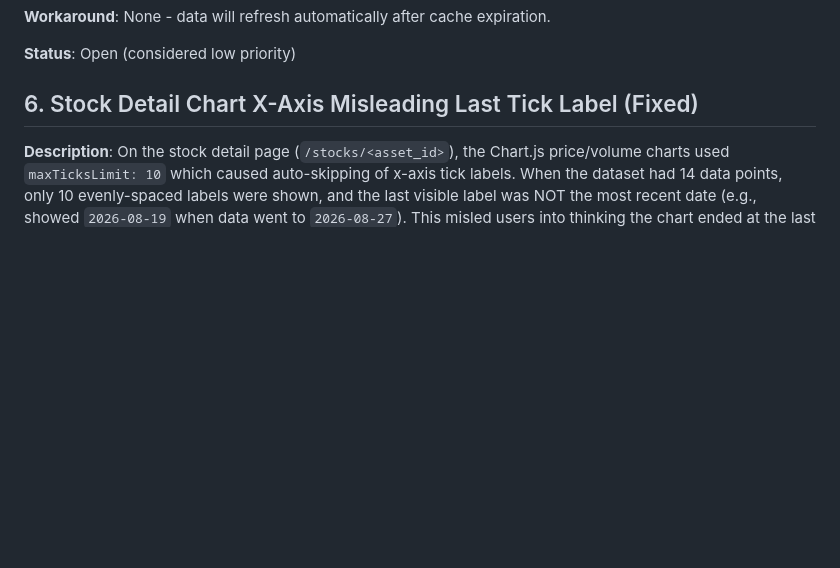
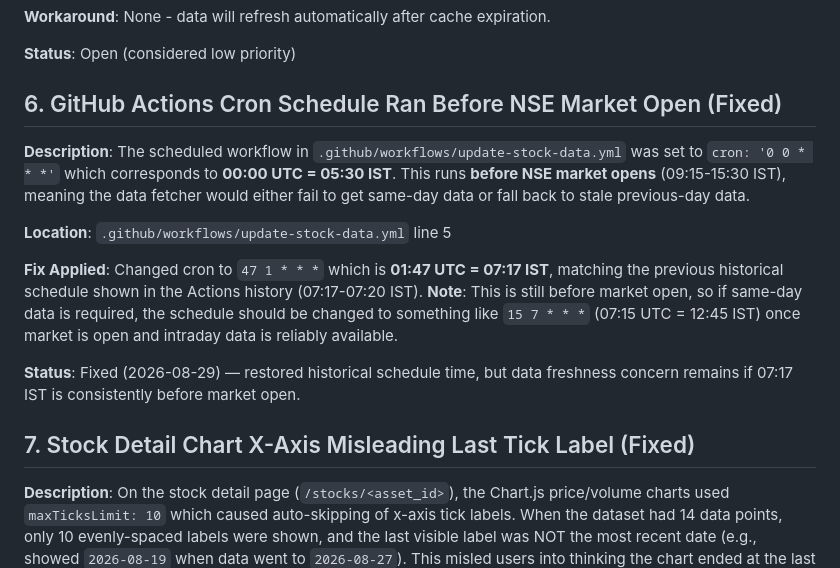
Before and after one commit to akshayz14/indian-stock-tracker, a Markdown page: memory-bank/known-issues.md, the part around the change. Drawn GitHub-style; blank space fills up the shorter version.

Commit message:
Update known-issues.md: document cron schedule fix

```diff
--- a/memory-bank/known-issues.md
+++ b/memory-bank/known-issues.md
@@ -63,7 +63,16 @@
 
 **Status**: Open (considered low priority)
 
-## 6. Stock Detail Chart X-Axis Misleading Last Tick Label (Fixed)
+## 6. GitHub Actions Cron Schedule Ran Before NSE Market Open (Fixed)
+**Description**: The scheduled workflow in `.github/workflows/update-stock-data.yml` was set to `cron: '0 0 * * *'` which corresponds to **00:00 UTC = 05:30 IST**. This runs **before NSE market opens** (09:15-15:30 IST), meaning the data fetcher would either fail to get same-day data or fall back to stale previous-day data.
+
+**Location**: `.github/workflows/update-stock-data.yml` line 5
+
+**Fix Applied**: Changed cron to `47 1 * * *` which is **01:47 UTC = 07:17 IST**, matching the previous historical schedule shown in the Actions history (07:17-07:20 IST). **Note**: This is still before market open, so if same-day data is required, the schedule should be changed to something like `15 7 * * *` (07:15 UTC = 12:45 IST) once market is open and intraday data is reliably available.
+
+**Status**: Fixed (2026-08-29) — restored historical schedule time, but data freshness concern remains if 07:17 IST is consistently before market open.
+
+## 7. Stock Detail Chart X-Axis Misleading Last Tick Label (Fixed)
 **Description**: On the stock detail page (`/stocks/<asset_id>`), the Chart.js price/volume charts used `maxTicksLimit: 10` which caused auto-skipping of x-axis tick labels. When the dataset had 14 data points, only 10 evenly-spaced labels were shown, and the last visible label was NOT the most recent date (e.g., showed `2026-08-19` when data went to `2026-08-27`). This misled users into thinking the chart ended at the last visible tick label.
 
 **Location**: `templates/stock_detail.html` lines 119-216 (chart JavaScript)
```
